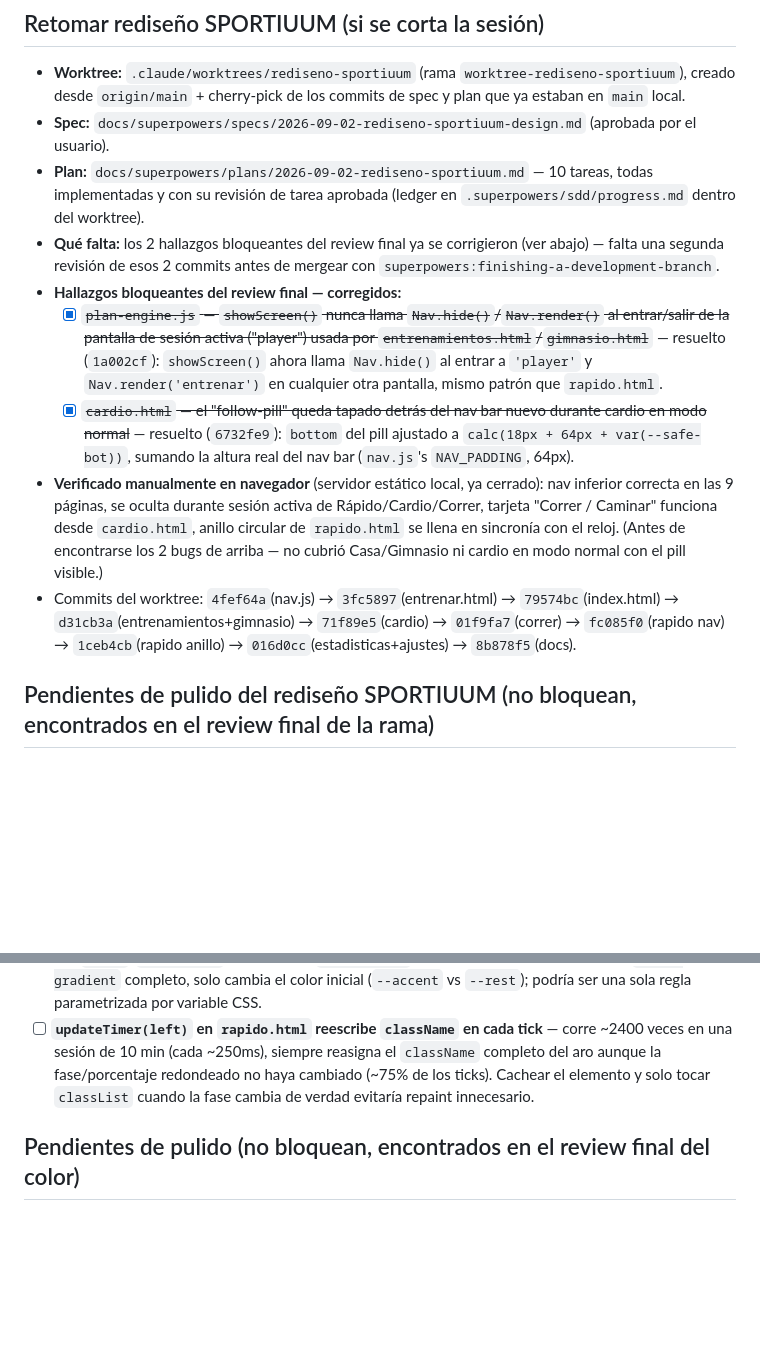
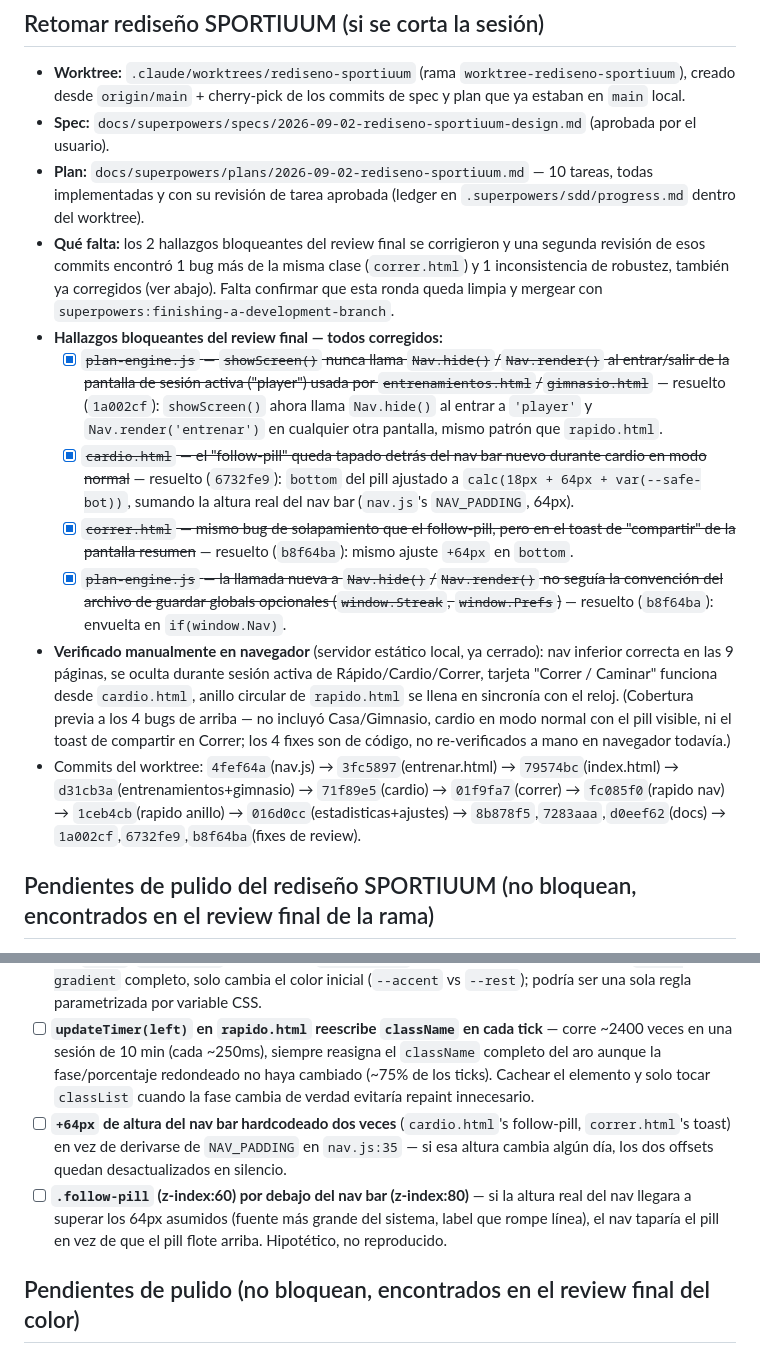
Before and after one commit to pacoalvarezvivaldo-collab/quemagrasa, a Markdown page: docs/PENDIENTES.md, 2 parts joined by grey strips. Drawn GitHub-style; blank space fills up the shorter version.

Commit message:
docs: track round-2 review findings (2 more fixed, 2 polish items added)
Co-Authored-By: Claude Sonnet 5 <noreply@anthropic.com>
Claude-Session: https://claude.ai/code/session_015Dgzr3GaDFxhvnspSHWPBS

```diff
--- a/docs/PENDIENTES.md
+++ b/docs/PENDIENTES.md
@@ -13,12 +13,14 @@ Lista viva de mejoras identificadas pero no aplicadas (encontradas en reviews, n
 - **Worktree:** `.claude/worktrees/rediseno-sportiuum` (rama `worktree-rediseno-sportiuum`), creado desde `origin/main` + cherry-pick de los commits de spec y plan que ya estaban en `main` local.
 - **Spec:** `docs/superpowers/specs/2026-09-02-rediseno-sportiuum-design.md` (aprobada por el usuario).
 - **Plan:** `docs/superpowers/plans/2026-09-02-rediseno-sportiuum.md` — 10 tareas, todas implementadas y con su revisión de tarea aprobada (ledger en `.superpowers/sdd/progress.md` dentro del worktree).
-- **Qué falta:** los 2 hallazgos bloqueantes del review final ya se corrigieron (ver abajo) — falta una segunda revisión de esos 2 commits antes de mergear con `superpowers:finishing-a-development-branch`.
-- **Hallazgos bloqueantes del review final — corregidos:**
+- **Qué falta:** los 2 hallazgos bloqueantes del review final se corrigieron y una segunda revisión de esos commits encontró 1 bug más de la misma clase (`correr.html`) y 1 inconsistencia de robustez, también ya corregidos (ver abajo). Falta confirmar que esta ronda queda limpia y mergear con `superpowers:finishing-a-development-branch`.
+- **Hallazgos bloqueantes del review final — todos corregidos:**
   - [x] ~~`plan-engine.js` — `showScreen()` nunca llama `Nav.hide()`/`Nav.render()` al entrar/salir de la pantalla de sesión activa ("player") usada por `entrenamientos.html`/`gimnasio.html`~~ — resuelto (`1a002cf`): `showScreen()` ahora llama `Nav.hide()` al entrar a `'player'` y `Nav.render('entrenar')` en cualquier otra pantalla, mismo patrón que `rapido.html`.
   - [x] ~~`cardio.html` — el "follow-pill" queda tapado detrás del nav bar nuevo durante cardio en modo normal~~ — resuelto (`6732fe9`): `bottom` del pill ajustado a `calc(18px + 64px + var(--safe-bot))`, sumando la altura real del nav bar (`nav.js`'s `NAV_PADDING`, 64px).
-- **Verificado manualmente en navegador** (servidor estático local, ya cerrado): nav inferior correcta en las 9 páginas, se oculta durante sesión activa de Rápido/Cardio/Correr, tarjeta "Correr / Caminar" funciona desde `cardio.html`, anillo circular de `rapido.html` se llena en sincronía con el reloj. (Antes de encontrarse los 2 bugs de arriba — no cubrió Casa/Gimnasio ni cardio en modo normal con el pill visible.)
-- Commits del worktree: `4fef64a`(nav.js) → `3fc5897`(entrenar.html) → `79574bc`(index.html) → `d31cb3a`(entrenamientos+gimnasio) → `71f89e5`(cardio) → `01f9fa7`(correr) → `fc085f0`(rapido nav) → `1ceb4cb`(rapido anillo) → `016d0cc`(estadisticas+ajustes) → `8b878f5`(docs).
+  - [x] ~~`correr.html` — mismo bug de solapamiento que el follow-pill, pero en el toast de "compartir" de la pantalla resumen~~ — resuelto (`b8f64ba`): mismo ajuste `+64px` en `bottom`.
+  - [x] ~~`plan-engine.js` — la llamada nueva a `Nav.hide()`/`Nav.render()` no seguía la convención del archivo de guardar globals opcionales (`window.Streak`, `window.Prefs`)~~ — resuelto (`b8f64ba`): envuelta en `if(window.Nav)`.
+- **Verificado manualmente en navegador** (servidor estático local, ya cerrado): nav inferior correcta en las 9 páginas, se oculta durante sesión activa de Rápido/Cardio/Correr, tarjeta "Correr / Caminar" funciona desde `cardio.html`, anillo circular de `rapido.html` se llena en sincronía con el reloj. (Cobertura previa a los 4 bugs de arriba — no incluyó Casa/Gimnasio, cardio en modo normal con el pill visible, ni el toast de compartir en Correr; los 4 fixes son de código, no re-verificados a mano en navegador todavía.)
+- Commits del worktree: `4fef64a`(nav.js) → `3fc5897`(entrenar.html) → `79574bc`(index.html) → `d31cb3a`(entrenamientos+gimnasio) → `71f89e5`(cardio) → `01f9fa7`(correr) → `fc085f0`(rapido nav) → `1ceb4cb`(rapido anillo) → `016d0cc`(estadisticas+ajustes) → `8b878f5`,`7283aaa`,`d0eef62`(docs) → `1a002cf`,`6732fe9`,`b8f64ba`(fixes de review).
 
 ## Pendientes de pulido del rediseño SPORTIUUM (no bloquean, encontrados en el review final de la rama)
 
@@ -27,6 +29,8 @@ Lista viva de mejoras identificadas pero no aplicadas (encontradas en reviews, n
 - [ ] **Fórmula de progreso del anillo duplicada** — `rapido.html` (`ringPercent`) y `cardio.html` calculan `1 - left/dur` cada uno por su lado en vez de compartir una implementación; pueden desincronizarse con un fix futuro (p. ej. guardar contra `left > dur`).
 - [ ] **CSS `.ring`/`.ring.rest` duplicado en `rapido.html`** — ambas reglas repiten el mismo `conic-gradient` completo, solo cambia el color inicial (`--accent` vs `--rest`); podría ser una sola regla parametrizada por variable CSS.
 - [ ] **`updateTimer(left)` en `rapido.html` reescribe `className` en cada tick** — corre ~2400 veces en una sesión de 10 min (cada ~250ms), siempre reasigna el `className` completo del aro aunque la fase/porcentaje redondeado no haya cambiado (~75% de los ticks). Cachear el elemento y solo tocar `classList` cuando la fase cambia de verdad evitaría repaint innecesario.
+- [ ] **`+64px` de altura del nav bar hardcodeado dos veces** (`cardio.html`'s follow-pill, `correr.html`'s toast) en vez de derivarse de `NAV_PADDING` en `nav.js:35` — si esa altura cambia algún día, los dos offsets quedan desactualizados en silencio.
+- [ ] **`.follow-pill` (z-index:60) por debajo del nav bar (z-index:80)** — si la altura real del nav llegara a superar los 64px asumidos (fuente más grande del sistema, label que rompe línea), el nav taparía el pill en vez de que el pill flote arriba. Hipotético, no reproducido.
 
 ## Pendientes de pulido (no bloquean, encontrados en el review final del color)
 
```
